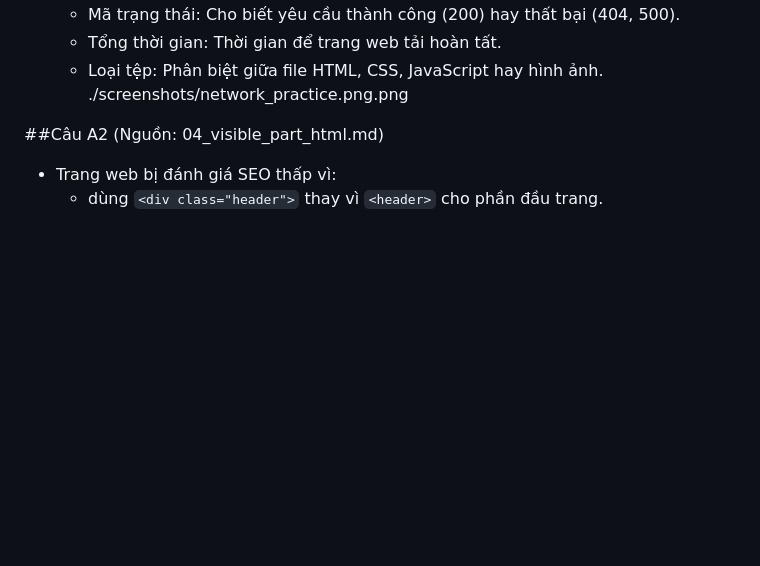
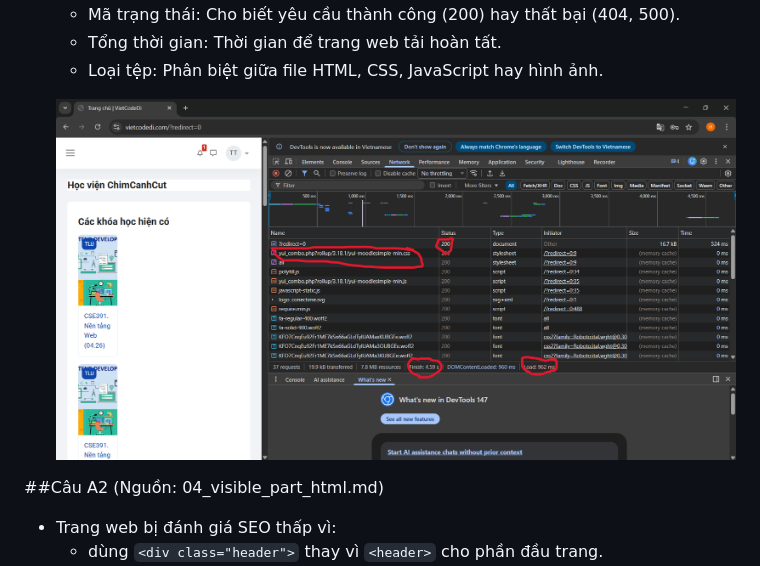
Before and after one commit to TaHoangThuong/CSE391_TaHoangThuong_2451170948, a Markdown page: answers.md, the part around the change. Drawn GitHub-style; blank space fills up the shorter version.

```diff
--- a/answers.md
+++ b/answers.md
@@ -9,7 +9,9 @@
    - Mã trạng thái: Cho biết yêu cầu thành công (200) hay thất bại (404, 500).
    - Tổng thời gian: Thời gian để trang web tải hoàn tất.
    - Loại tệp: Phân biệt giữa file HTML, CSS, JavaScript hay hình ảnh.
-./screenshots/network_practice.png.png
+
+   ![Network Practice](./screenshots/network_practice.png.png)
+
 
 ##Câu A2 (Nguồn: 04_visible_part_html.md)
 - Trang web bị đánh giá SEO thấp vì:
```
